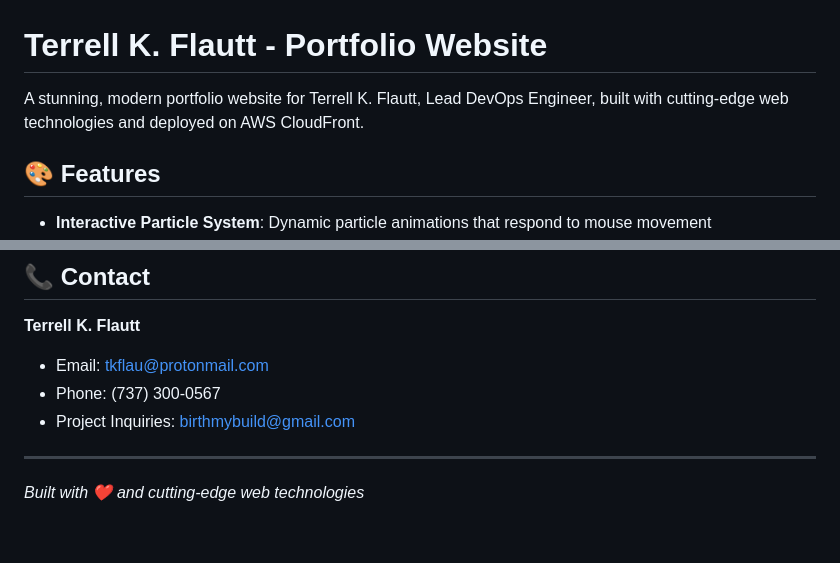
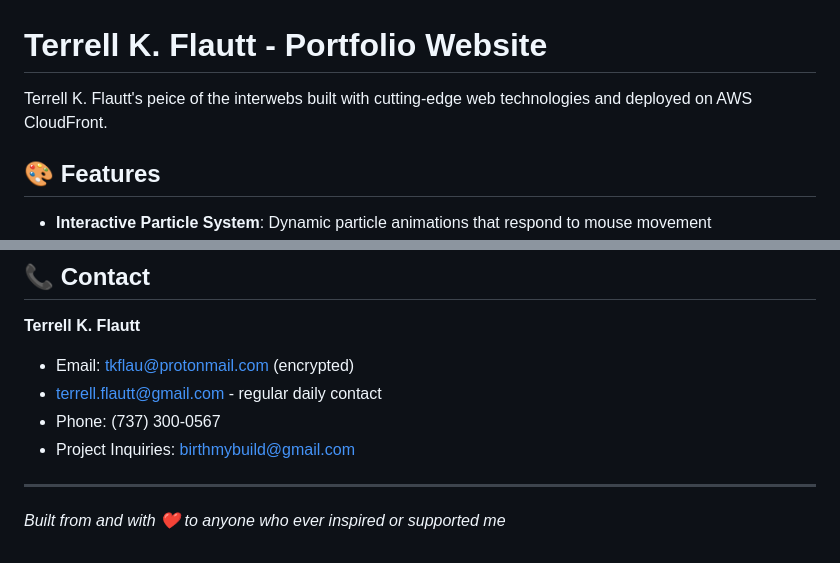
Before and after one commit to terrellflautt/tmol, a Markdown page: README.md, 2 parts joined by grey strips. GitHub-like rendering.

```diff
--- a/README.md
+++ b/README.md
@@ -1,6 +1,6 @@
 # Terrell K. Flautt - Portfolio Website
 
-A stunning, modern portfolio website for Terrell K. Flautt, Lead DevOps Engineer, built with cutting-edge web technologies and deployed on AWS CloudFront.
+Terrell K. Flautt's peice of the interwebs built with cutting-edge web technologies and deployed on AWS CloudFront.
 
 ## 🎨 Features
 
@@ -204,10 +204,11 @@ This project is licensed under the MIT License - see the [LICENSE](LICENSE) file
 ## 📞 Contact
 
 **Terrell K. Flautt**
-- Email: tkflau@protonmail.com
+- Email: tkflau@protonmail.com (encrypted)
+- terrell.flautt@gmail.com - regular daily contact
 - Phone: (737) 300-0567
 - Project Inquiries: birthmybuild@gmail.com
 
 ---
 
-*Built with ❤️ and cutting-edge web technologies*
+*Built from and with ❤️ to anyone who ever inspired or supported me*
```
